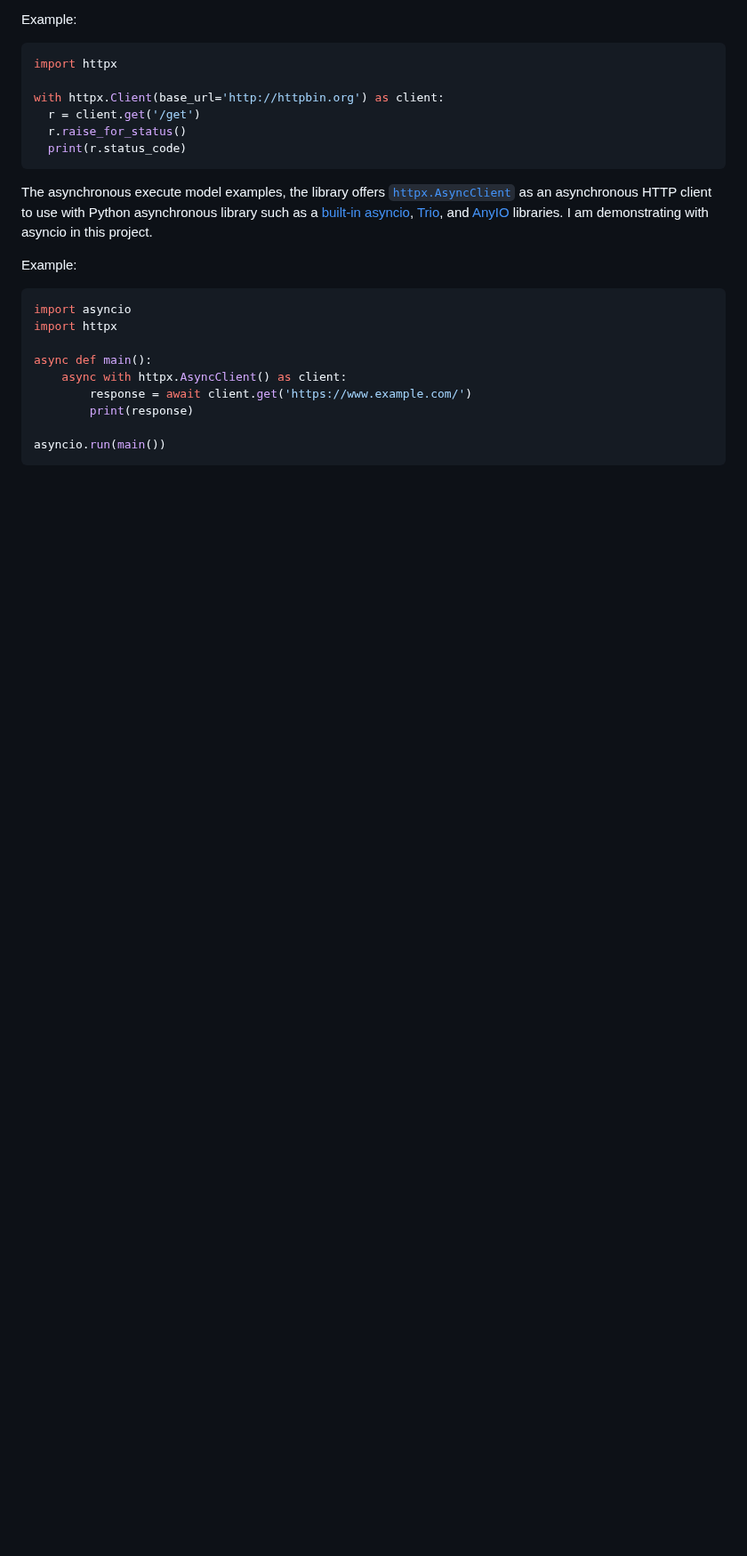
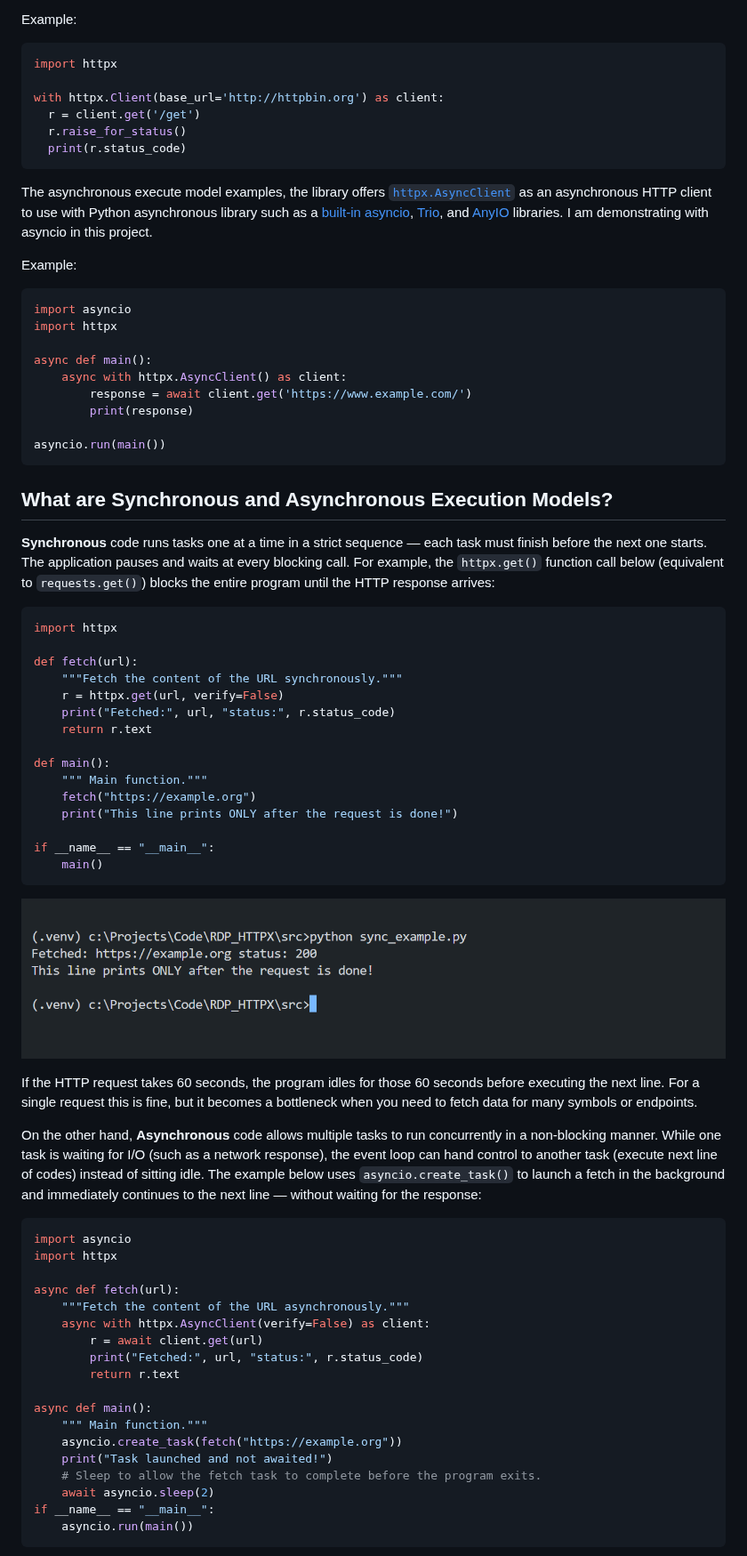
Before and after one commit to LSEG-API-Samples/Example.RDP.Python.Async.HTTPX, a Markdown page: README.md, the part around one of its changes. Shown at 89% size. Drawn GitHub-style; pictures changed too: images/01_httpx_sync.png (added); blank space fills up the shorter version.

Commit message:
Updated README.md with details.

````diff
--- a/README.md
+++ b/README.md
@@ -78,3 +88,53 @@ async def main():
 
 asyncio.run(main())
 ```
+
+## What are Synchronous and Asynchronous Execution Models?
+
+**Synchronous** code runs tasks one at a time in a strict sequence — each task must finish before the next one starts. The application pauses and waits at every blocking call. For example, the `httpx.get()` function call below (equivalent to `requests.get()`) blocks the entire program until the HTTP response arrives:
+
+```python
+import httpx
+
+def fetch(url):
+    """Fetch the content of the URL synchronously."""
+    r = httpx.get(url, verify=False)
+    print("Fetched:", url, "status:", r.status_code)
+    return r.text
+
+def main():
+    """ Main function."""
+    fetch("https://example.org")
+    print("This line prints ONLY after the request is done!")
+
+if __name__ == "__main__":
+    main()
+```
+
+![synchronous code result](images/01_httpx_sync.png)
+
+If the HTTP request takes 60 seconds, the program idles for those 60 seconds before executing the next line. For a single request this is fine, but it becomes a bottleneck when you need to fetch data for many symbols or endpoints.
+
+On the other hand, **Asynchronous** code allows multiple tasks to run concurrently in a non-blocking manner. While one task is waiting for I/O (such as a network response), the event loop can hand control to another task (execute next line of codes) instead of sitting idle. The example below uses `asyncio.create_task()` to launch a fetch in the background and immediately continues to the next line — without waiting for the response:
+
+```python
+import asyncio
+import httpx
+
+async def fetch(url):
+    """Fetch the content of the URL asynchronously."""
+    async with httpx.AsyncClient(verify=False) as client:
+        r = await client.get(url)
+        print("Fetched:", url, "status:", r.status_code)
+        return r.text
+
+async def main():
+    """ Main function."""
+    asyncio.create_task(fetch("https://example.org"))
+    print("Task launched and not awaited!")
+    # Sleep to allow the fetch task to complete before the program exits.
+    await asyncio.sleep(2)
+if __name__ == "__main__":
+    asyncio.run(main())
+```
+
````
Also changed, not shown: other parts of README.md (+36 -13 lines), images/02_httpx_async.png (added), 2 other files.
